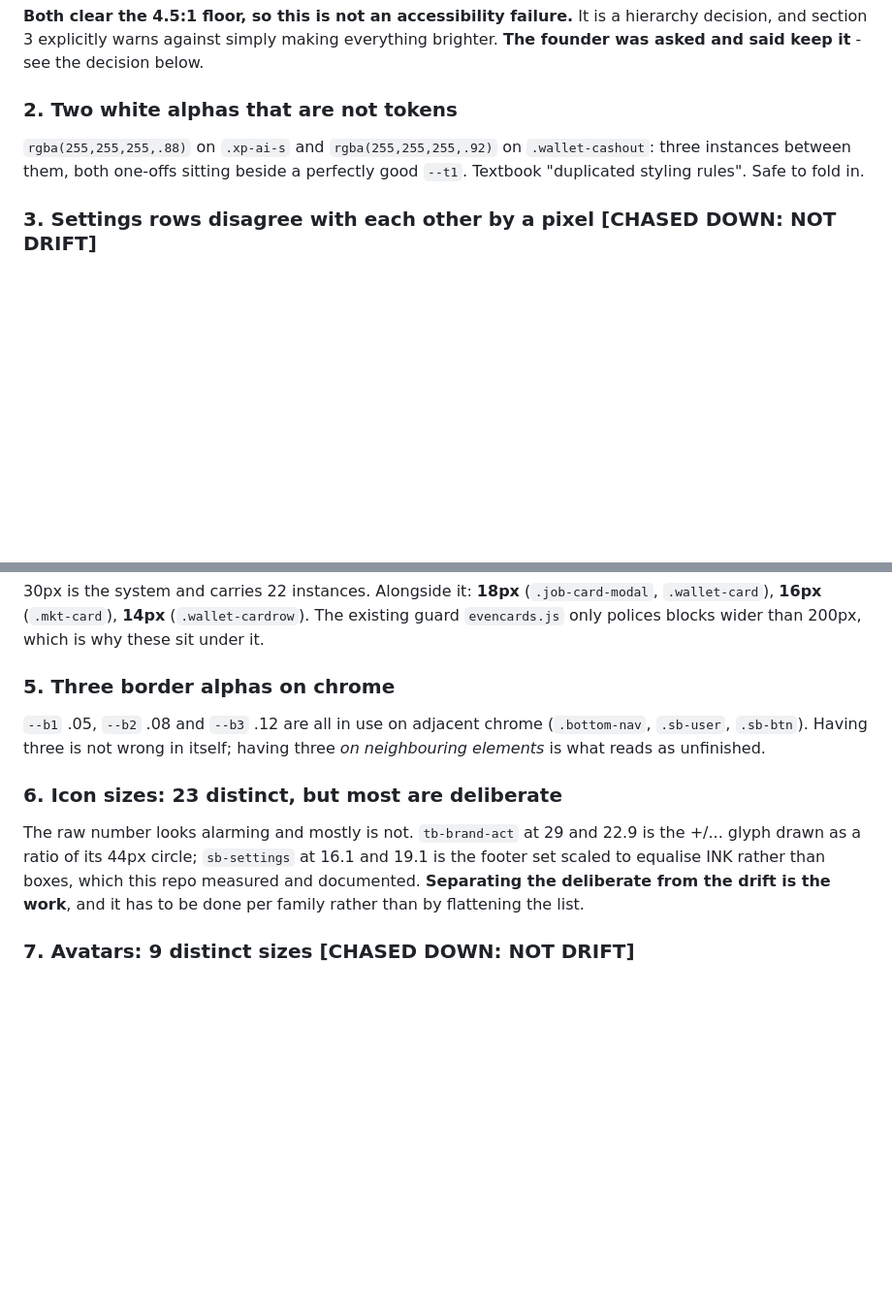
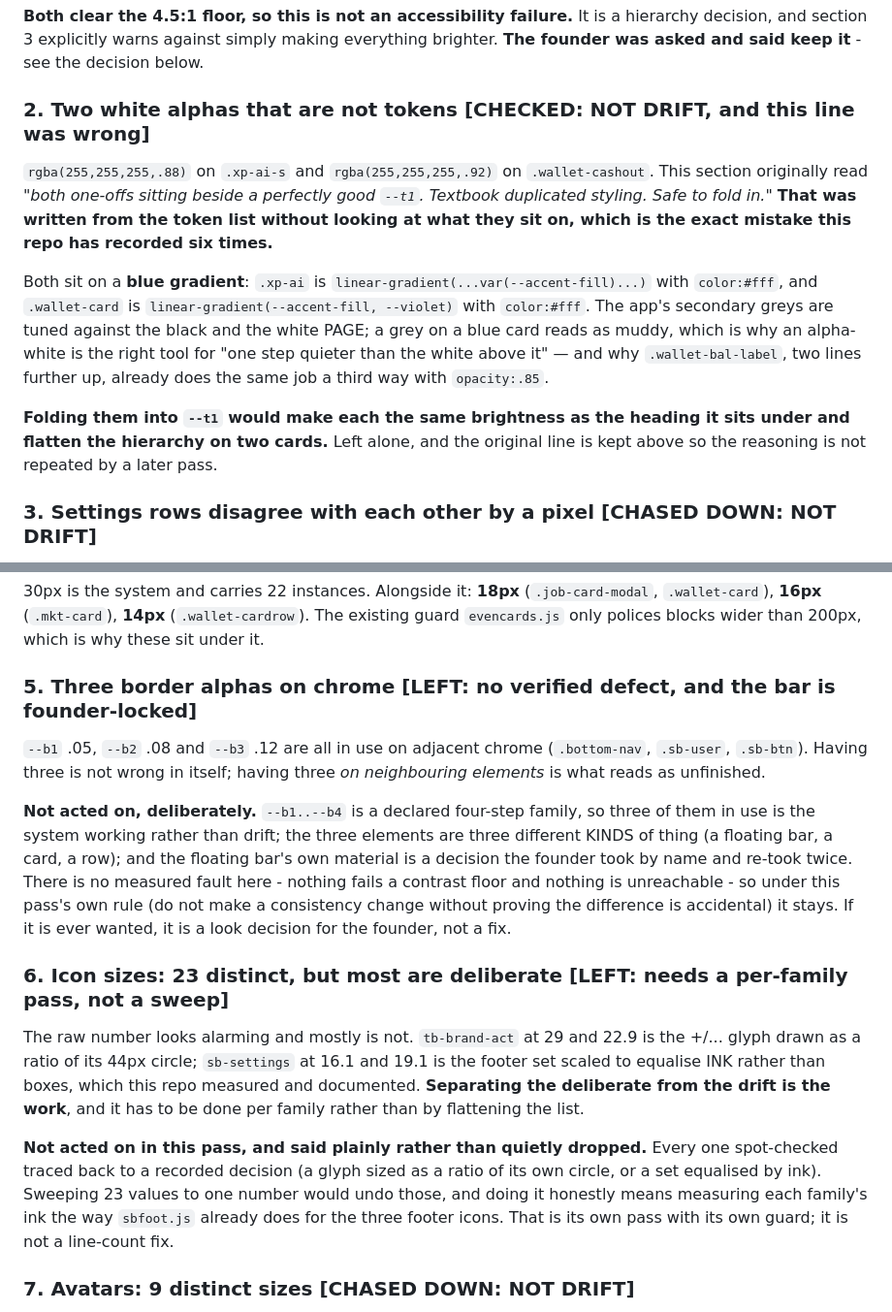
Before and after one commit to yiddiweller/atwe, a Markdown page: docs/POLISH-AUDIT.md, 2 parts joined by grey strips. Shown at 97% size. Rendered like a GitHub page; blank space fills up the shorter version.

Commit message:
Audit doc: three findings resolved honestly rather than left dangling
The two white alphas are NOT drift and the line calling them drift was wrong.
Both sit on a BLUE GRADIENT (.xp-ai and .wallet-card are both linear-gradient
with color:#fff), where the secondary greys - tuned against the black and the
white page - read as muddy. An alpha-white is the right tool for one step
quieter on a coloured card, which is why .wallet-bal-label two lines above
already does the same job with opacity:.85. Folding them into --t1 would make
each the same brightness as the heading over it. The original wording was
written from the token list without looking at what they sit on, which is the
exact mistake this repo has recorded six times, so it is kept above the
correction rather than deleted.

The three border alphas and the 23 icon sizes are marked LEFT with the reason:
no measured fault, a declared four-step family doing its job, and a floating bar
whose material the founder took by name. The icon sizes need a per-family ink
measurement, not a sweep to one number.

No product code changed.

Co-Authored-By: Claude Opus 5 <noreply@anthropic.com>
Claude-Session: https://claude.ai/code/session_01DJXYszTbUWKPcqcX2iEm2T
(cherry picked from commit 9522e096cd5861fa04252db9751930c57ab5eb0a)

```diff
--- a/docs/POLISH-AUDIT.md
+++ b/docs/POLISH-AUDIT.md
@@ -45,11 +45,24 @@ of the two, while the brighter sibling is nearly unused.
 hierarchy decision, and section 3 explicitly warns against simply making everything
 brighter. **The founder was asked and said keep it** - see the decision below.
 
-### 2. Two white alphas that are not tokens
+### 2. Two white alphas that are not tokens  [CHECKED: NOT DRIFT, and this line was wrong]
 
 `rgba(255,255,255,.88)` on `.xp-ai-s` and `rgba(255,255,255,.92)` on
-`.wallet-cashout`: three instances between them, both one-offs sitting beside a
-perfectly good `--t1`. Textbook "duplicated styling rules". Safe to fold in.
+`.wallet-cashout`. This section originally read *"both one-offs sitting beside a
+perfectly good `--t1`. Textbook duplicated styling. Safe to fold in."* **That was
+written from the token list without looking at what they sit on, which is the exact
+mistake this repo has recorded six times.**
+
+Both sit on a **blue gradient**: `.xp-ai` is `linear-gradient(...var(--accent-fill)...)`
+with `color:#fff`, and `.wallet-card` is `linear-gradient(--accent-fill, --violet)`
+with `color:#fff`. The app's secondary greys are tuned against the black and the white
+PAGE; a grey on a blue card reads as muddy, which is why an alpha-white is the right
+tool for "one step quieter than the white above it" — and why `.wallet-bal-label`, two
+lines further up, already does the same job a third way with `opacity:.85`.
+
+**Folding them into `--t1` would make each the same brightness as the heading it sits
+under and flatten the hierarchy on two cards.** Left alone, and the original line is
+kept above so the reasoning is not repeated by a later pass.
 
 ### 3. Settings rows disagree with each other by a pixel  [CHASED DOWN: NOT DRIFT]
 
@@ -80,19 +93,35 @@ not drift.
 (`.wallet-cardrow`). The existing guard `evencards.js` only polices blocks wider
 than 200px, which is why these sit under it.
 
-### 5. Three border alphas on chrome
+### 5. Three border alphas on chrome  [LEFT: no verified defect, and the bar is founder-locked]
 
 `--b1` .05, `--b2` .08 and `--b3` .12 are all in use on adjacent chrome
 (`.bottom-nav`, `.sb-user`, `.sb-btn`). Having three is not wrong in itself; having
 three *on neighbouring elements* is what reads as unfinished.
 
-### 6. Icon sizes: 23 distinct, but most are deliberate
+**Not acted on, deliberately.** `--b1..--b4` is a declared four-step family, so three
+of them in use is the system working rather than drift; the three elements are three
+different KINDS of thing (a floating bar, a card, a row); and the floating bar's own
+material is a decision the founder took by name and re-took twice. There is no
+measured fault here - nothing fails a contrast floor and nothing is unreachable - so
+under this pass's own rule (do not make a consistency change without proving the
+difference is accidental) it stays. If it is ever wanted, it is a look decision for
+the founder, not a fix.
+
+### 6. Icon sizes: 23 distinct, but most are deliberate  [LEFT: needs a per-family pass, not a sweep]
 
 The raw number looks alarming and mostly is not. `tb-brand-act` at 29 and 22.9 is
 the +/... glyph drawn as a ratio of its 44px circle; `sb-settings` at 16.1 and 19.1
 is the footer set scaled to equalise INK rather than boxes, which this repo measured
 and documented. **Separating the deliberate from the drift is the work**, and it has
 to be done per family rather than by flattening the list.
+
+**Not acted on in this pass, and said plainly rather than quietly dropped.** Every
+one spot-checked traced back to a recorded decision (a glyph sized as a ratio of its
+own circle, or a set equalised by ink). Sweeping 23 values to one number would undo
+those, and doing it honestly means measuring each family's ink the way `sbfoot.js`
+already does for the three footer icons. That is its own pass with its own guard; it
+is not a line-count fix.
 
 ### 7. Avatars: 9 distinct sizes  [CHASED DOWN: NOT DRIFT]
 
```
